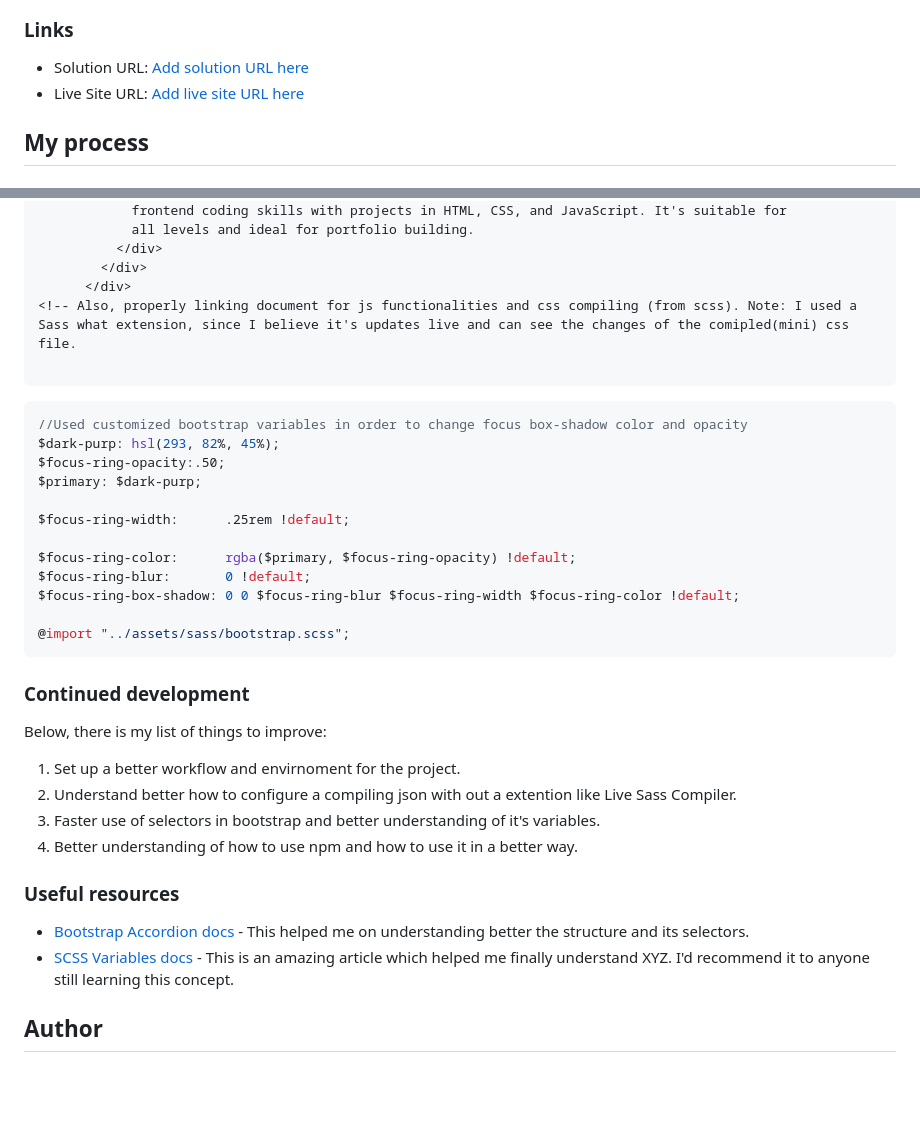
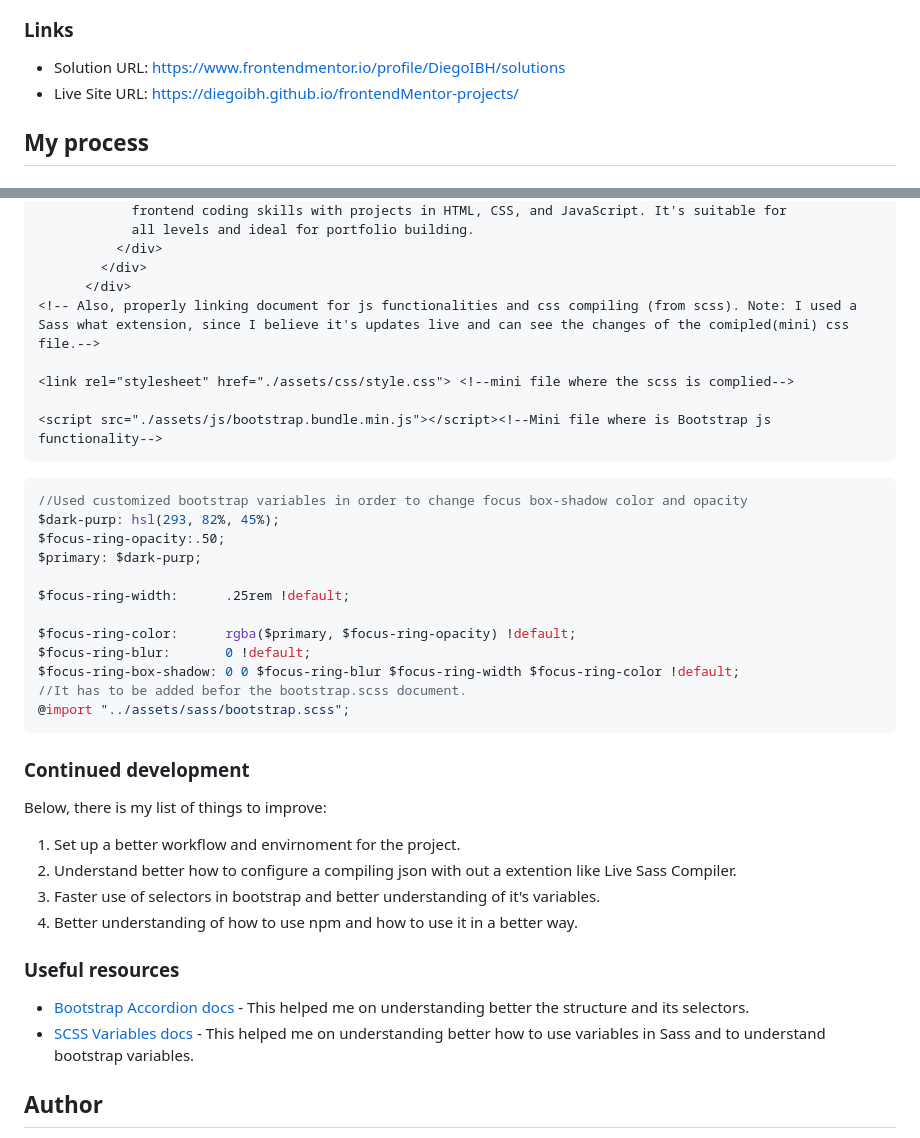
Before and after one commit to DiegoIBH/frontendMentor-projects, a Markdown page: README.md, 2 parts joined by grey strips. Drawn GitHub-style; blank space fills up the shorter version.

Commit message:
Last push before presenting submitting it.

````diff
--- a/README.md
+++ b/README.md
@@ -32,8 +32,8 @@ Users should be able to:
 
 ### Links
 
-- Solution URL: [Add solution URL here](https://www.frontendmentor.io/profile/DiegoIBH/solutions)
-- Live Site URL: [Add live site URL here](https://diegoibh.github.io/frontendMentor-projects/)
+- Solution URL: [https://www.frontendmentor.io/profile/DiegoIBH/solutions](https://www.frontendmentor.io/profile/DiegoIBH/solutions)
+- Live Site URL: [https://diegoibh.github.io/frontendMentor-projects/](https://diegoibh.github.io/frontendMentor-projects/)
 
 ## My process
 
@@ -69,8 +69,11 @@ Also, wanted to feel more confortable using npm and construct a work envirnoment
           </div>
         </div>
       </div>
-<!-- Also, properly linking document for js functionalities and css compiling (from scss). Note: I used a Sass what extension, since I believe it's updates live and can see the changes of the comipled(mini) css file.
+<!-- Also, properly linking document for js functionalities and css compiling (from scss). Note: I used a Sass what extension, since I believe it's updates live and can see the changes of the comipled(mini) css file.-->
 
+<link rel="stylesheet" href="./assets/css/style.css"> <!--mini file where the scss is complied-->
+
+<script src="./assets/js/bootstrap.bundle.min.js"></script><!--Mini file where is Bootstrap js functionality-->
 ```
 ```scss
 //Used customized bootstrap variables in order to change focus box-shadow color and opacity
@@ -83,7 +86,7 @@ $focus-ring-width:      .25rem !default;
 $focus-ring-color:      rgba($primary, $focus-ring-opacity) !default;
 $focus-ring-blur:       0 !default;
 $focus-ring-box-shadow: 0 0 $focus-ring-blur $focus-ring-width $focus-ring-color !default;
-
+//It has to be added befor the bootstrap.scss document.
 @import "../assets/sass/bootstrap.scss";
 ```
 
@@ -100,7 +103,7 @@ Below, there is my list of things to improve:
 ### Useful resources
 
 - [Bootstrap Accordion docs](https://getbootstrap.com/docs/5.3/components/accordion) - This helped me on understanding better the structure and its selectors.
-- [SCSS Variables docs](https://sass-lang.com/guide/#variables) - This is an amazing article which helped me finally understand XYZ. I'd recommend it to anyone still learning this concept.
+- [SCSS Variables docs](https://sass-lang.com/guide/#variables) - This helped me on understanding better how to use variables in Sass and to understand bootstrap variables.
 
 
 ## Author
````
